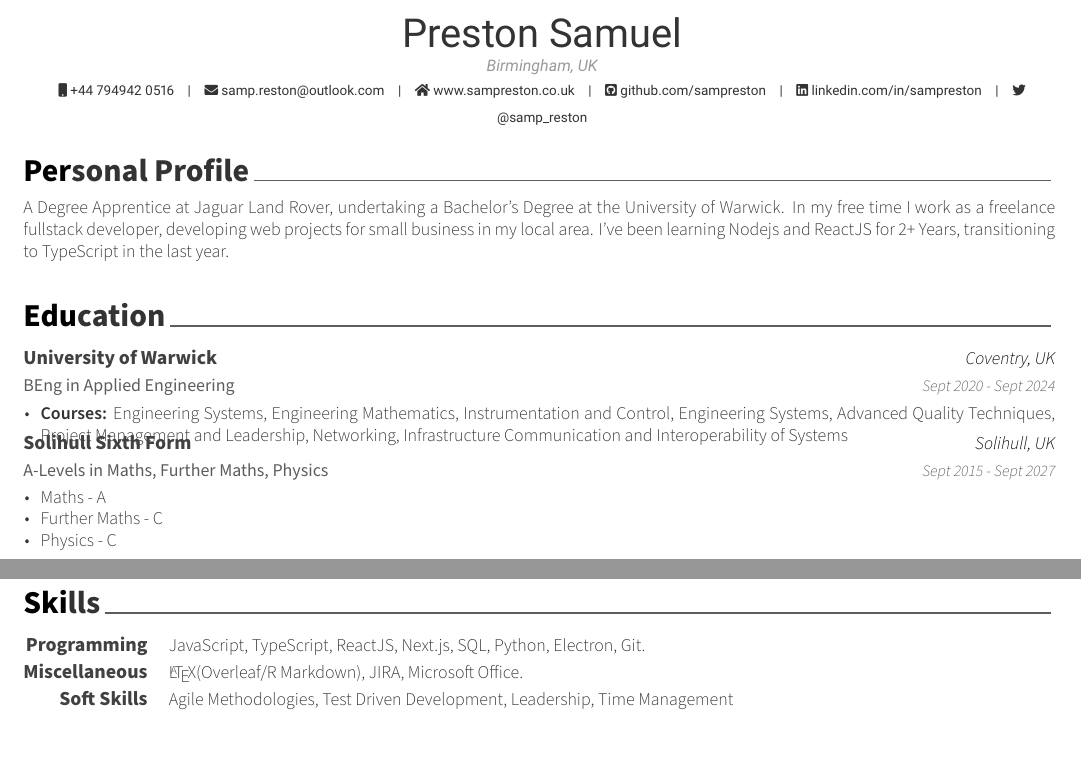
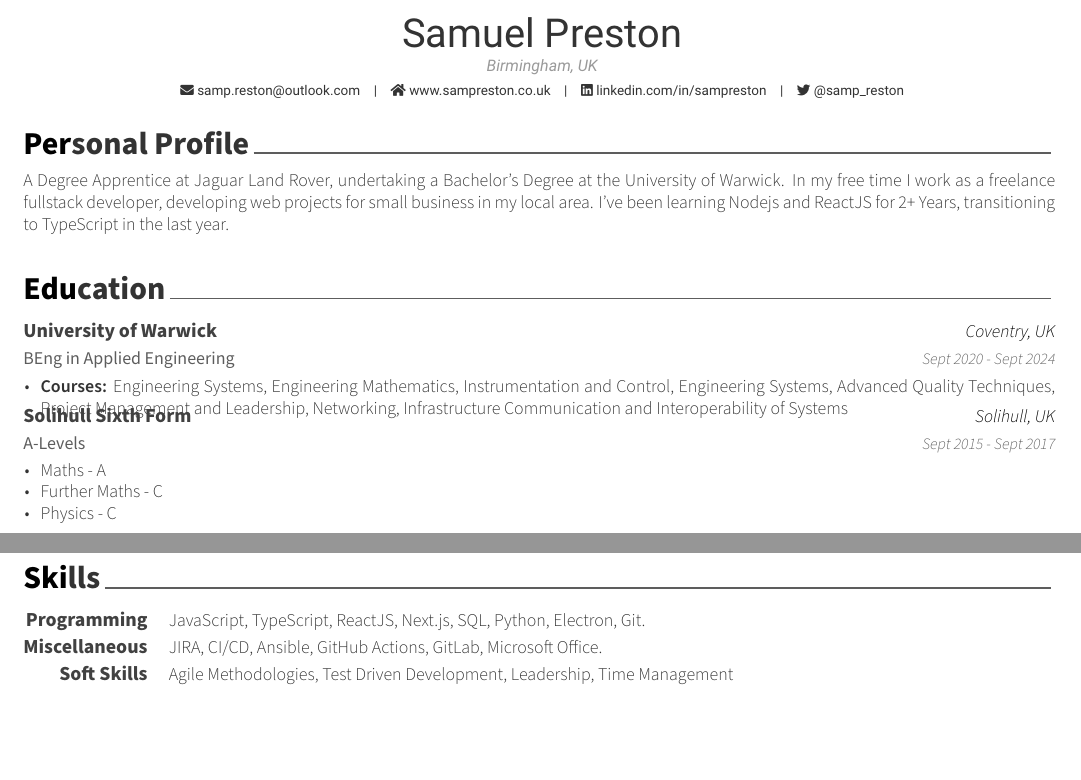
Before and after one commit to samp-reston/resume, a LaTeX CV (russell/Samuel_Preston_Resume.tex, which reads russell/cv/education.tex, russell/cv/skills.tex): two parts of the page, joined at a grey line, cut so that both start at the same text. Compiled offline with XeLaTeX.

Commit message:
makes some ammendments

```diff
--- a/russell/Samuel_Preston_Resume.tex
+++ b/russell/Samuel_Preston_Resume.tex
@@ -37,15 +37,15 @@
 %-------------------------------------------------------------------------------
 % Available options: circle|rectangle,edge/noedge,left/right
 % \photo[rectangle,edge,right]{./examples/profile}
-\name{Preston}{Samuel}
+\name{Samuel}{Preston}
 % \position{Web Developer{\enskip\cdotp\enskip}Security Expert}
 \address{Birmingham, UK}
 
-\mobile{+44 794942 0516}
+% \mobile{+44 794942 0516}
 \email{samp.reston@outlook.com}
 %\dateofbirth{January 1st, 1970}
 \homepage{www.sampreston.co.uk}
-\github{github.com/samp\-reston}
+% \github{github.com/samp\-reston}
 \linkedin{linkedin.com/in/samp\-reston}
 % \gitlab{gitlab-id}
 % \stackoverflow{SO-id}{SO-name}
--- a/russell/cv/education.tex
+++ b/russell/cv/education.tex
@@ -22,10 +22,10 @@
     }
 
   \cventry
-    {A-Levels in Maths, Further Maths, Physics} % Degree
+    {A-Levels} % Degree
     {Solihull Sixth Form} % Institution
     {Solihull, UK} % Location
-    {Sept 2015 - Sept 2027} % Date(s)
+    {Sept 2015 - Sept 2017} % Date(s)
     {
       \begin{cvitems} % Description(s) bullet points
         \item {Maths - A}
--- a/russell/cv/skills.tex
+++ b/russell/cv/skills.tex
@@ -17,7 +17,7 @@
 %---------------------------------------------------------
   \cvskill
     {Miscellaneous} % Category
-    {\LaTeX (Overleaf/R Markdown), JIRA, Microsoft Office.} % Skills
+    {JIRA, CI/CD, Ansible, GitHub Actions, GitLab, Microsoft Office.} % Skills
 %---------------------------------------------------------
   \cvskill
     {Soft Skills} % Category
```
